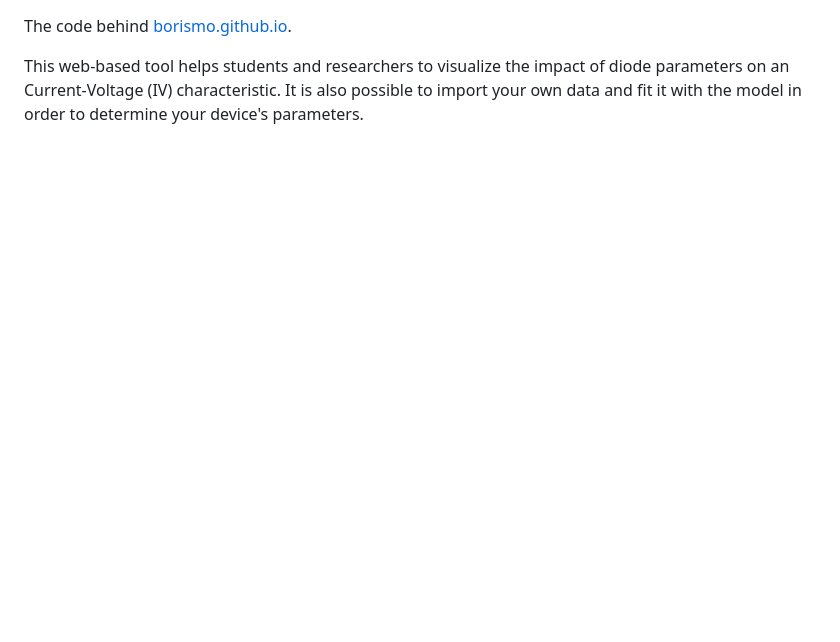
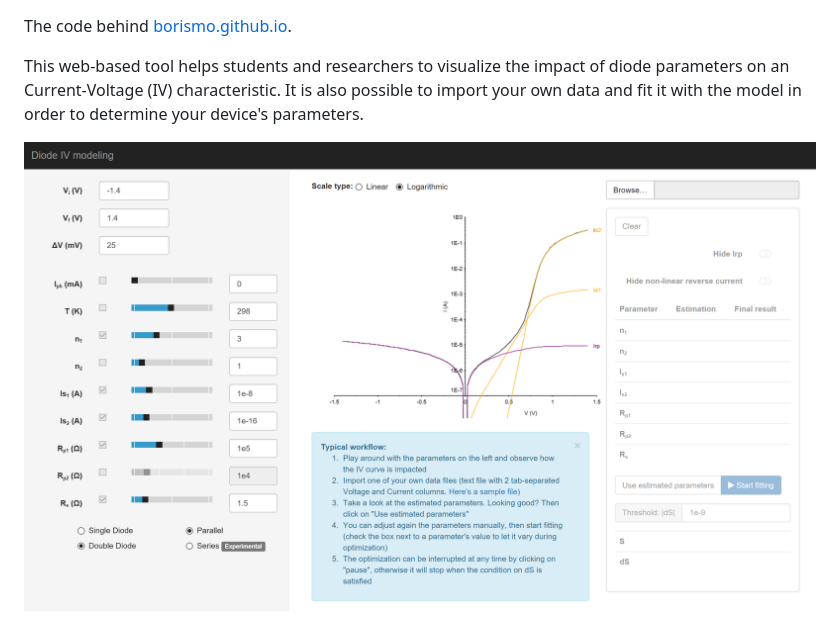
Before and after one commit to borismo/diode-iv-modeling, a Markdown page: README.md, the part around the change. Rendered like a GitHub page; pictures changed too: assets/images/capture.png (added); blank space fills up the shorter version.

Commit message:
Add a screenshot in the readme

```diff
--- a/README.md
+++ b/README.md
@@ -2,3 +2,5 @@ The code behind [borismo.github.io](https://borismo.github.io).
 
 This web-based tool helps students and researchers to visualize the impact of diode parameters on an Current-Voltage (IV) characteristic.
 It is also possible to import your own data and fit it with the model in order to determine your device's parameters.
+
+![A screenshot of the web page](assets/images/capture.png?raw=true "Screenshot")
```
